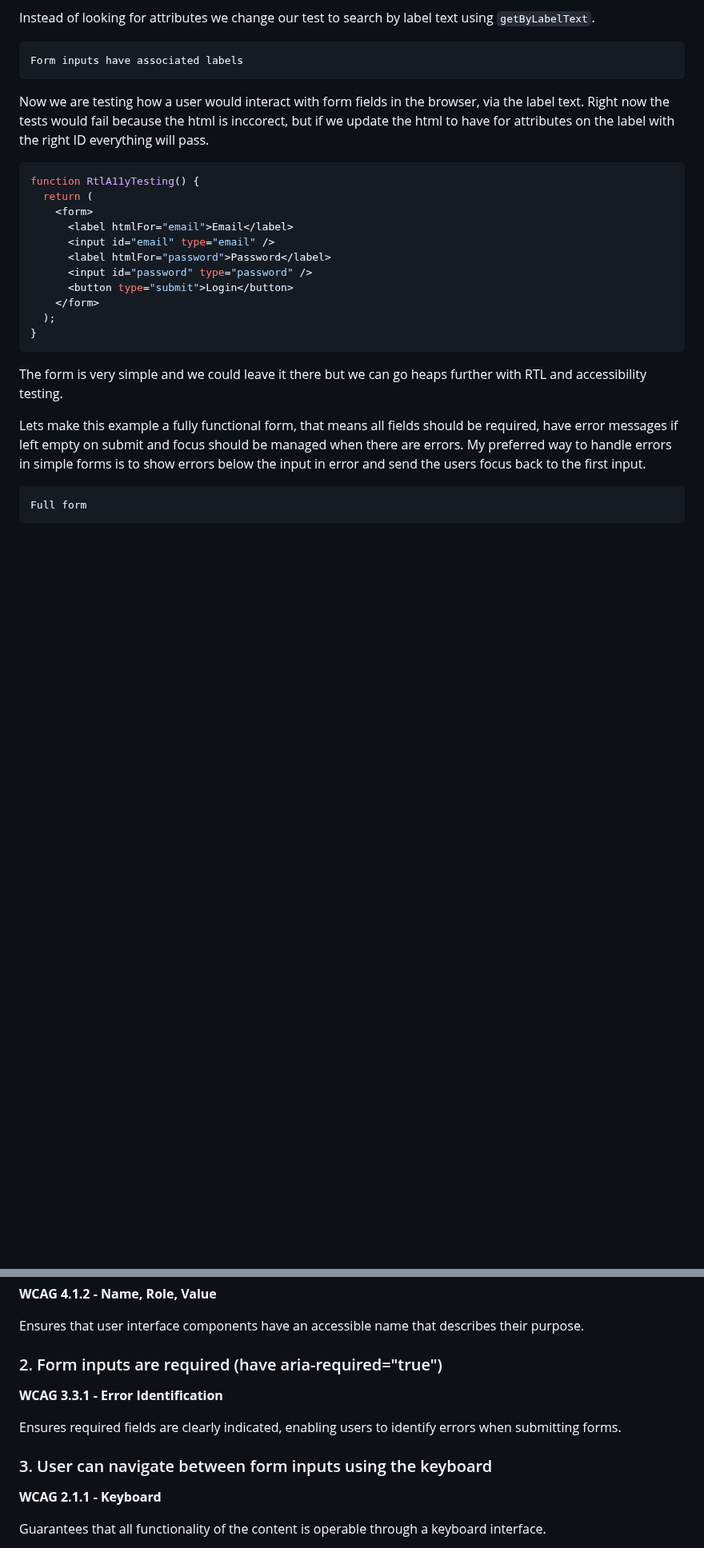
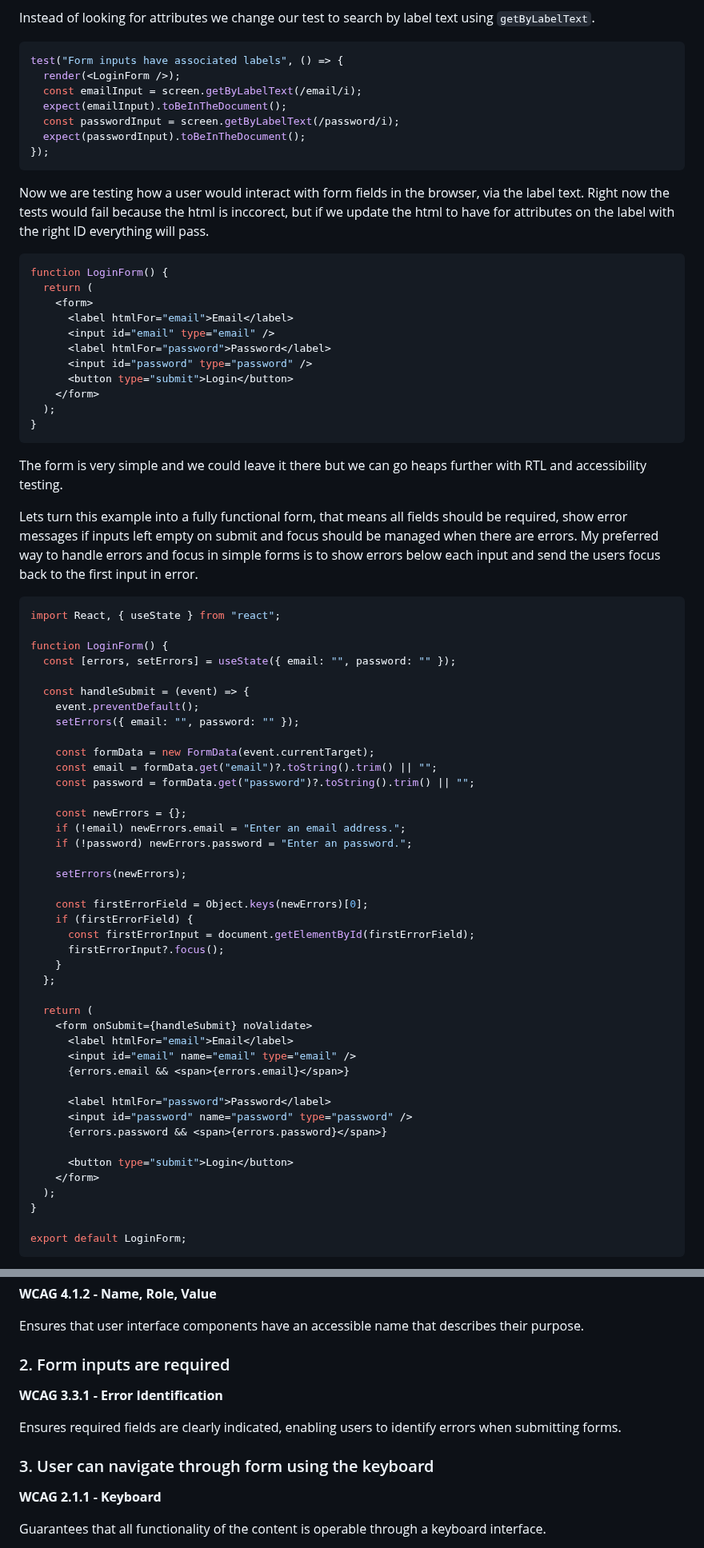
Before and after one commit to seanelliott86/personal-site, a Markdown page: src/blog/2024-12-27-catching-accessibility-issues-early-with-react-testing-library.md, 2 parts joined by grey strips. Shown at 80% size. GitHub-like rendering; blank space fills up the shorter version.

````diff
--- a/src/blog/2024-12-27-catching-accessibility-issues-early-with-react-testing-library.md
+++ b/src/blog/2024-12-27-catching-accessibility-issues-early-with-react-testing-library.md
@@ -66,14 +66,20 @@ The problem though is we are testing via impementation details by searching for
 
 Instead of looking for attributes we change our test to search by label text using `getByLabelText`.
 
-```
-Form inputs have associated labels
+```jsx
+test("Form inputs have associated labels", () => {
+  render(<LoginForm />);
+  const emailInput = screen.getByLabelText(/email/i);
+  expect(emailInput).toBeInTheDocument();
+  const passwordInput = screen.getByLabelText(/password/i);
+  expect(passwordInput).toBeInTheDocument();
+});
 ```
 
 Now we are testing how a user would interact with form fields in the browser, via the label text. Right now the tests would fail because the html is inccorect, but if we update the html to have for attributes on the label with the right ID everything will pass.
 
 ```jsx
-function RtlA11yTesting() {
+function LoginForm() {
   return (
     <form>
       <label htmlFor="email">Email</label>
@@ -88,9 +94,50 @@ function RtlA11yTesting() {
 
 The form is very simple and we could leave it there but we can go heaps further with RTL and accessibility testing.
 
-Lets make this example a fully functional form, that means all fields should be required, have error messages if left empty on submit and focus should be managed when there are errors. My preferred way to handle errors in simple forms is to show errors below the input in error and send the users focus back to the first input.
+Lets turn this example into a fully functional form, that means all fields should be required, show error messages if inputs left empty on submit and focus should be managed when there are errors. My preferred way to handle errors and focus in simple forms is to show errors below each input and send the users focus back to the first input in error.
 
-```
-Full form
+```jsx
+import React, { useState } from "react";
+
+function LoginForm() {
+  const [errors, setErrors] = useState({ email: "", password: "" });
+
+  const handleSubmit = (event) => {
+    event.preventDefault();
+    setErrors({ email: "", password: "" });
+
+    const formData = new FormData(event.currentTarget);
+    const email = formData.get("email")?.toString().trim() || "";
+    const password = formData.get("password")?.toString().trim() || "";
+
+    const newErrors = {};
+    if (!email) newErrors.email = "Enter an email address.";
+    if (!password) newErrors.password = "Enter an password.";
+
+    setErrors(newErrors);
+
+    const firstErrorField = Object.keys(newErrors)[0];
+    if (firstErrorField) {
+      const firstErrorInput = document.getElementById(firstErrorField);
+      firstErrorInput?.focus();
+    }
+  };
+
+  return (
+    <form onSubmit={handleSubmit} noValidate>
+      <label htmlFor="email">Email</label>
+      <input id="email" name="email" type="email" />
+      {errors.email && <span>{errors.email}</span>}
+
+      <label htmlFor="password">Password</label>
+      <input id="password" name="password" type="password" />
+      {errors.password && <span>{errors.password}</span>}
+
+      <button type="submit">Login</button>
+    </form>
+  );
+}
+
+export default LoginForm;
 ```
 
@@ -211,13 +321,13 @@ Ensures that form controls have programmatically associated labels to communicat
 
 Ensures that user interface components have an accessible name that describes their purpose.
 
-### 2. Form inputs are required (have aria-required="true")
+### 2. Form inputs are required
 
 **WCAG 3.3.1 - Error Identification**
 
 Ensures required fields are clearly indicated, enabling users to identify errors when submitting forms.
 
-### 3. User can navigate between form inputs using the keyboard
+### 3. User can navigate through form using the keyboard
 
 **WCAG 2.1.1 - Keyboard**
 
````
Also changed, not shown: other parts of src/blog/2024-12-27-catching-accessibility-issues-early-with-react-testing-library.md (+94 -31 lines).
